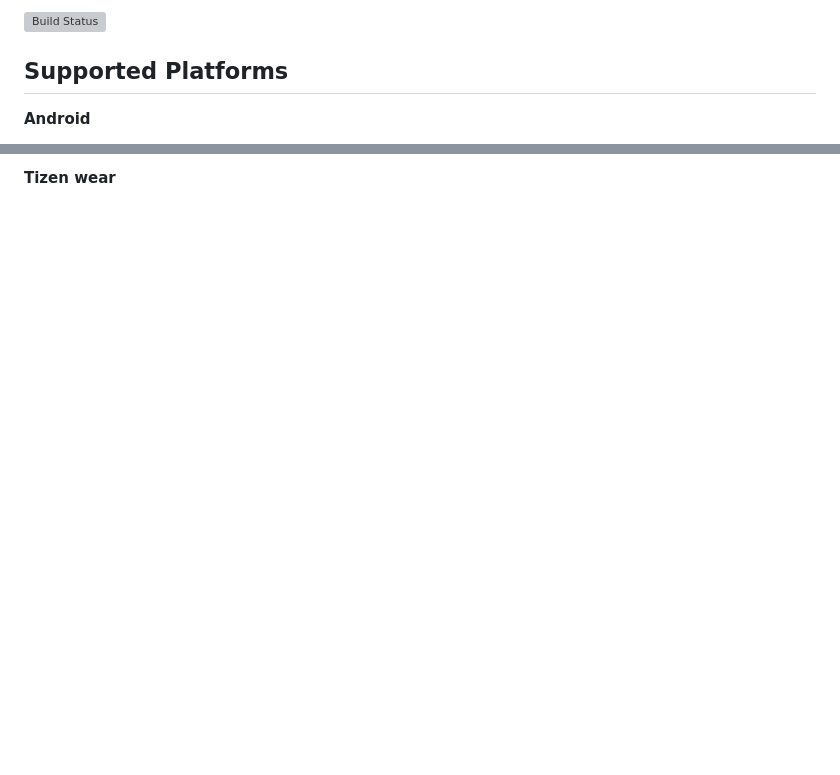
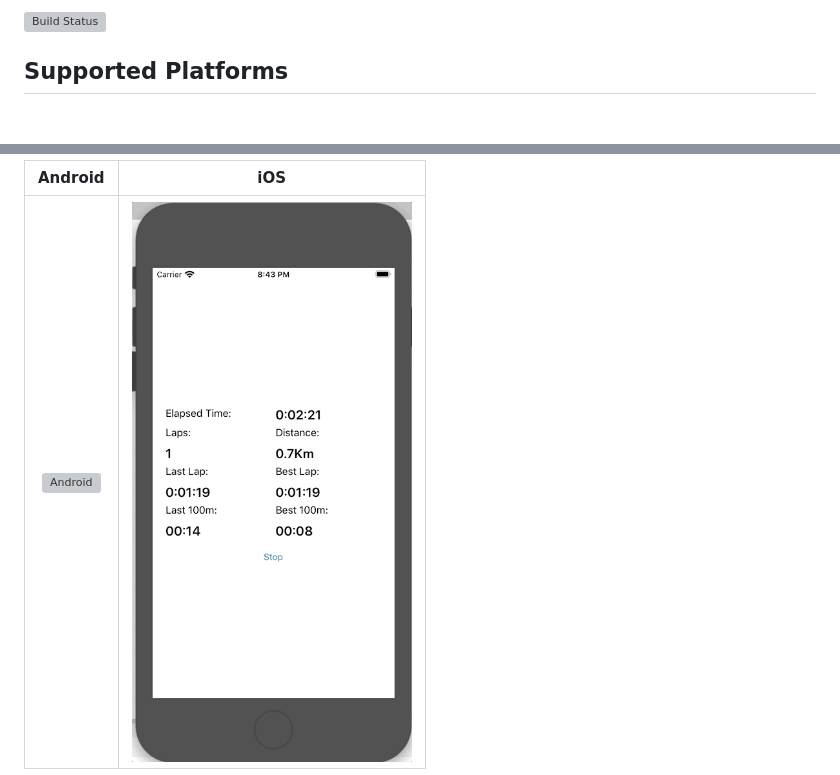
Before and after one commit to anton-makarevich/SharpSkate, a Markdown page: README.md, 2 parts joined by grey strips. Drawn GitHub-style; pictures changed too: Screenshots/iOS/241219.gif (added); blank space fills up the shorter version; grey boxes are pictures that could not be loaded.

```diff
--- a/README.md
+++ b/README.md
@@ -15,5 +15,4 @@ Speed skating activity tracker for long tracks (400m rinks)
 [![Build Status](https://dev.azure.com/antonmakarevich/SmartSkating/_apis/build/status/SmartSkating.Tests?branchName=develop)](https://dev.azure.com/antonmakarevich/SmartSkating/_build/latest?definitionId=7&branchName=develop)
 
 ## Supported Platforms ##
-**Android**
 
@@ -21,3 +20,5 @@ Speed skating activity tracker for long tracks (400m rinks)
 
-**Tizen wear**
+|Android   |iOS
+|:-:|:-:|
+|![Android](Screenshots/Android/241219.gif)   |![iOS](Screenshots/iOS/241219.gif)
 
```
Also changed, not shown: other parts of README.md (+5 -5 lines).
